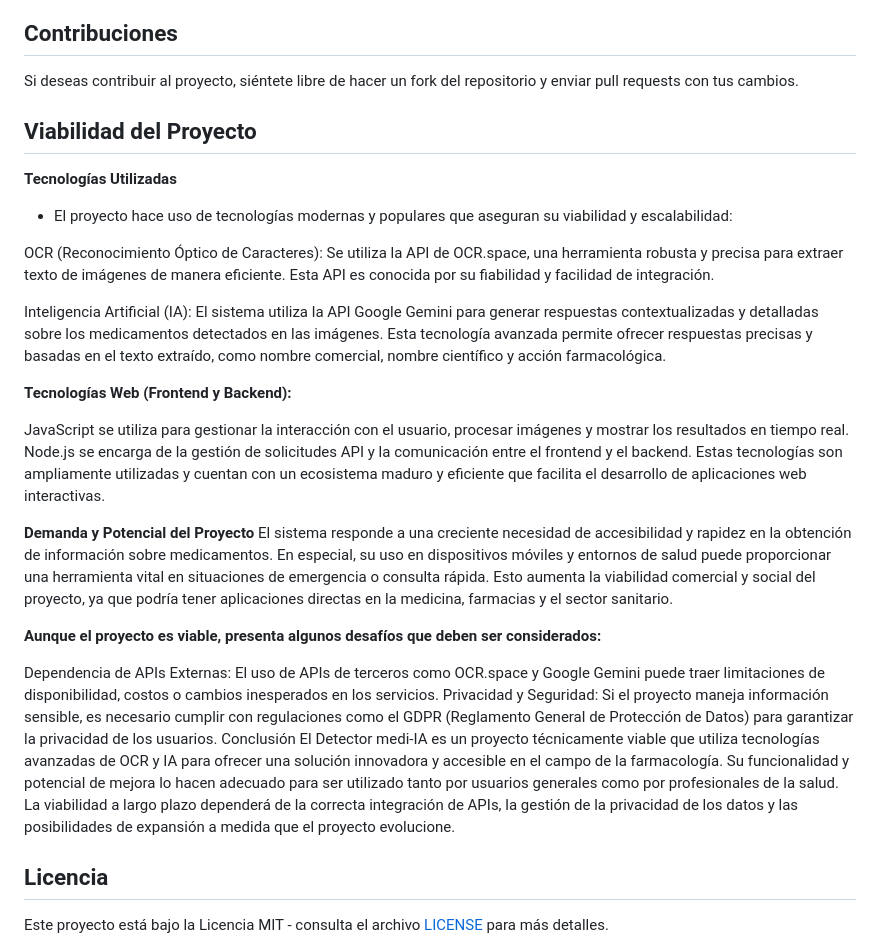
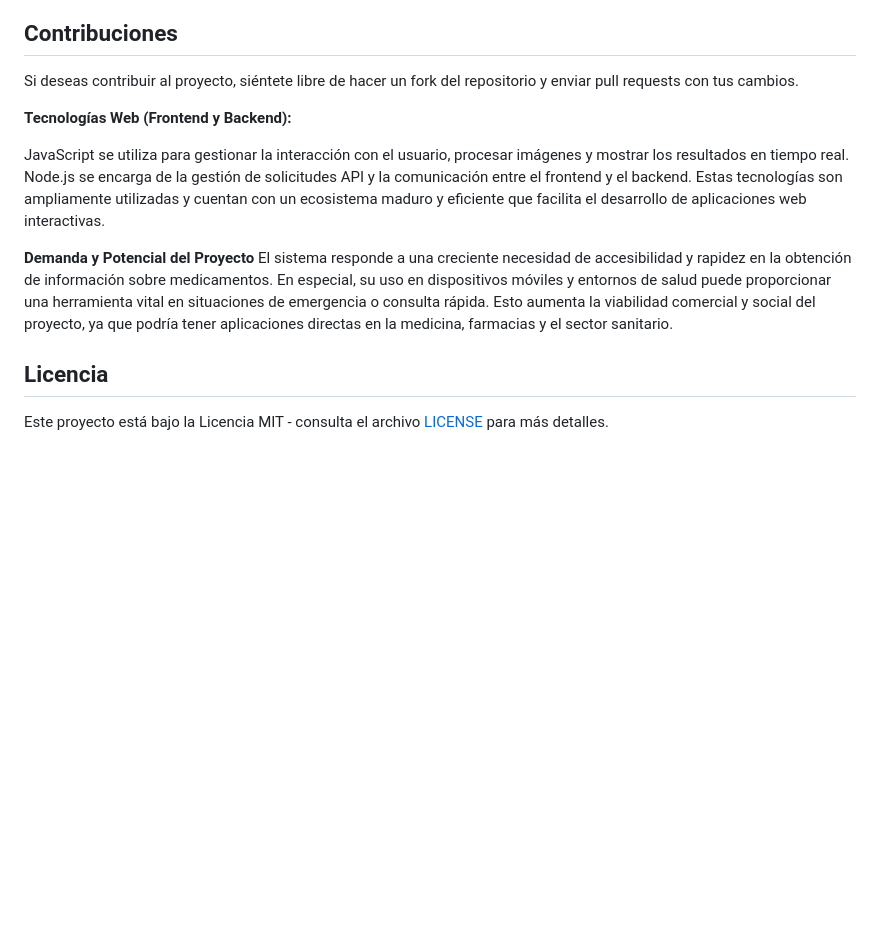
Before and after one commit to Devmike117/medi-IA, a Markdown page: README.md, the part around the change. Rendered like a GitHub page; blank space fills up the shorter version.

```diff
--- a/README.md
+++ b/README.md
@@ -95,14 +95,6 @@ git clone https://github.com/Devmike117/medi-IA.git
 
 Si deseas contribuir al proyecto, siéntete libre de hacer un fork del repositorio y enviar pull requests con tus cambios.
 
-## Viabilidad del Proyecto
-
-**Tecnologías Utilizadas**
-- El proyecto hace uso de tecnologías modernas y populares que aseguran su viabilidad y escalabilidad:
-
-OCR (Reconocimiento Óptico de Caracteres): Se utiliza la API de OCR.space, una herramienta robusta y precisa para extraer texto de imágenes de manera eficiente. Esta API es conocida por su fiabilidad y facilidad de integración.
-
-Inteligencia Artificial (IA): El sistema utiliza la API Google Gemini para generar respuestas contextualizadas y detalladas sobre los medicamentos detectados en las imágenes. Esta tecnología avanzada permite ofrecer respuestas precisas y basadas en el texto extraído, como nombre comercial, nombre científico y acción farmacológica.
 
 **Tecnologías Web (Frontend y Backend):**
 
@@ -113,12 +105,6 @@ Estas tecnologías son ampliamente utilizadas y cuentan con un ecosistema maduro
 **Demanda y Potencial del Proyecto**
 El sistema responde a una creciente necesidad de accesibilidad y rapidez en la obtención de información sobre medicamentos. En especial, su uso en dispositivos móviles y entornos de salud puede proporcionar una herramienta vital en situaciones de emergencia o consulta rápida. Esto aumenta la viabilidad comercial y social del proyecto, ya que podría tener aplicaciones directas en la medicina, farmacias y el sector sanitario.
 
-**Aunque el proyecto es viable, presenta algunos desafíos que deben ser considerados:**
-
-Dependencia de APIs Externas: El uso de APIs de terceros como OCR.space y Google Gemini puede traer limitaciones de disponibilidad, costos o cambios inesperados en los servicios.
-Privacidad y Seguridad: Si el proyecto maneja información sensible, es necesario cumplir con regulaciones como el GDPR (Reglamento General de Protección de Datos) para garantizar la privacidad de los usuarios.
-Conclusión
-El Detector medi-IA es un proyecto técnicamente viable que utiliza tecnologías avanzadas de OCR y IA para ofrecer una solución innovadora y accesible en el campo de la farmacología. Su funcionalidad y potencial de mejora lo hacen adecuado para ser utilizado tanto por usuarios generales como por profesionales de la salud. La viabilidad a largo plazo dependerá de la correcta integración de APIs, la gestión de la privacidad de los datos y las posibilidades de expansión a medida que el proyecto evolucione.
 
 ## Licencia
 
```
